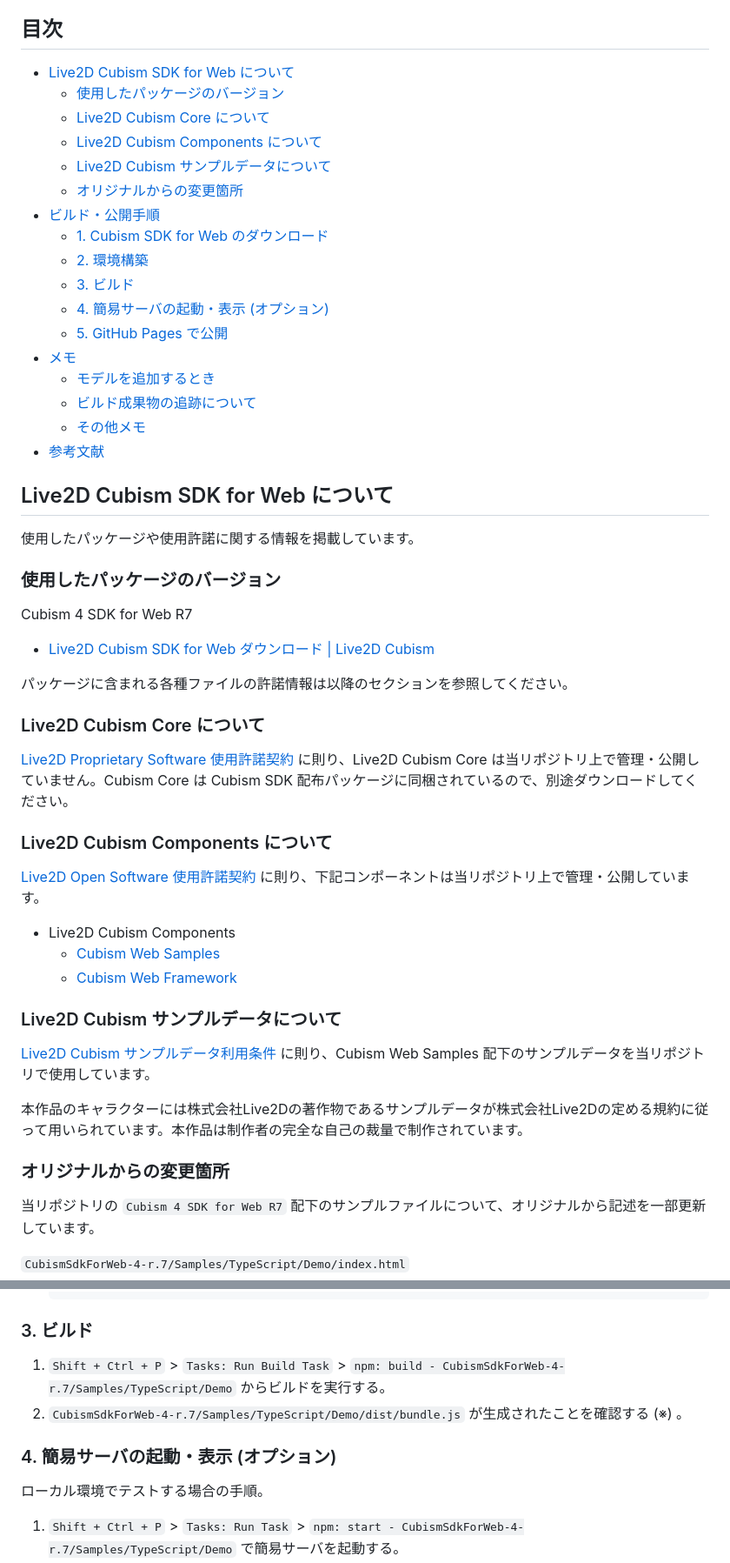
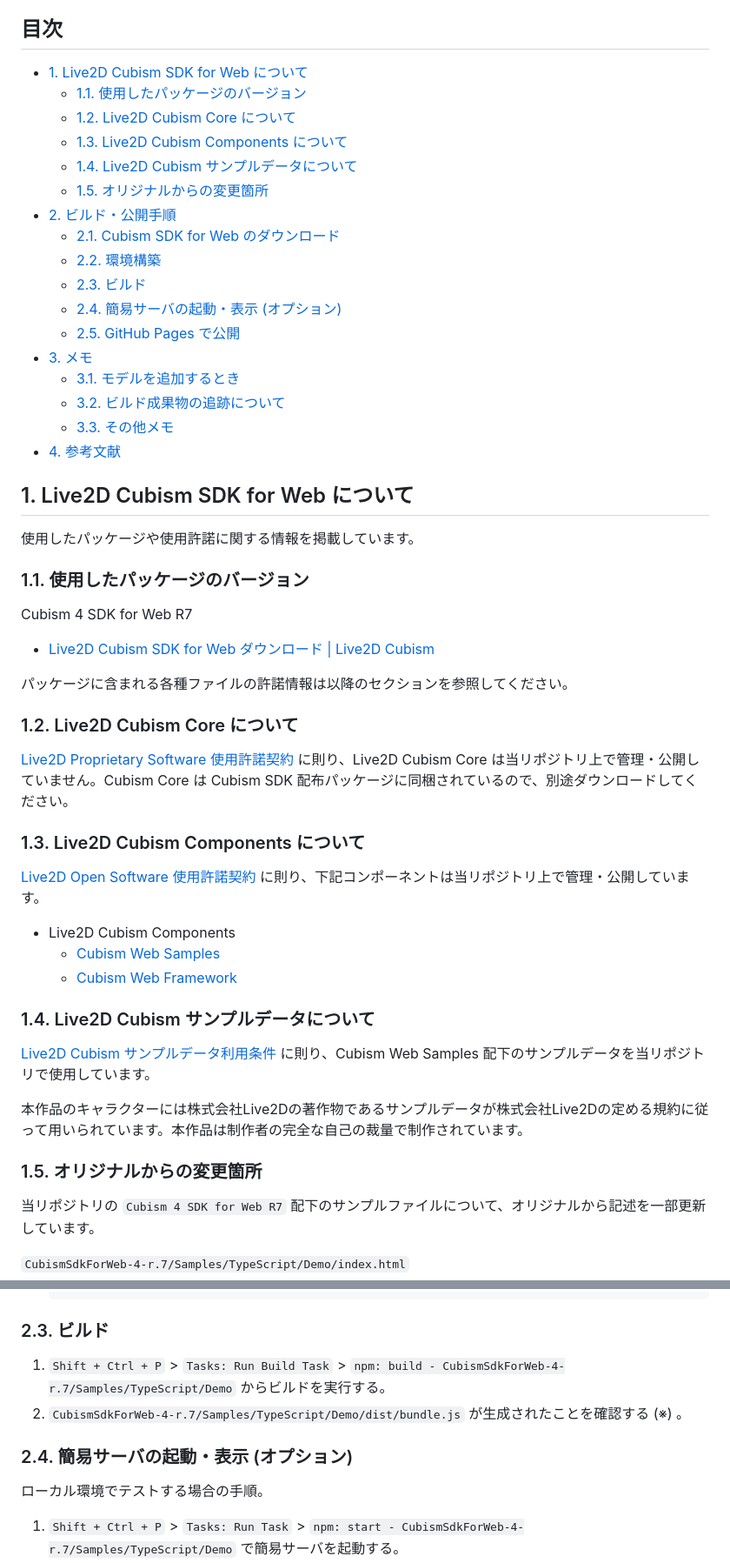
Before and after one commit to kenkenpa198/helloworld-live2d-cubism-sdk-for-web, a Markdown page: README.md, 2 parts joined by grey strips. Shown at 87% size. Drawn GitHub-style.

````diff
--- a/README.md
+++ b/README.md
@@ -12,29 +12,29 @@ GitHub Pages でのデプロイ結果はこちら。
 <!-- omit in toc -->
 ## 目次
 
-- [Live2D Cubism SDK for Web について](#live2d-cubism-sdk-for-web-について)
-    - [使用したパッケージのバージョン](#使用したパッケージのバージョン)
-    - [Live2D Cubism Core について](#live2d-cubism-core-について)
-    - [Live2D Cubism Components について](#live2d-cubism-components-について)
-    - [Live2D Cubism サンプルデータについて](#live2d-cubism-サンプルデータについて)
-    - [オリジナルからの変更箇所](#オリジナルからの変更箇所)
-- [ビルド・公開手順](#ビルド公開手順)
-    - [1. Cubism SDK for Web のダウンロード](#1-cubism-sdk-for-web-のダウンロード)
-    - [2. 環境構築](#2-環境構築)
-    - [3. ビルド](#3-ビルド)
-    - [4. 簡易サーバの起動・表示 (オプション)](#4-簡易サーバの起動表示-オプション)
-    - [5. GitHub Pages で公開](#5-github-pages-で公開)
-- [メモ](#メモ)
-    - [モデルを追加するとき](#モデルを追加するとき)
-    - [ビルド成果物の追跡について](#ビルド成果物の追跡について)
-    - [その他メモ](#その他メモ)
-- [参考文献](#参考文献)
+- [1. Live2D Cubism SDK for Web について](#1-live2d-cubism-sdk-for-web-について)
+    - [1.1. 使用したパッケージのバージョン](#11-使用したパッケージのバージョン)
+    - [1.2. Live2D Cubism Core について](#12-live2d-cubism-core-について)
+    - [1.3. Live2D Cubism Components について](#13-live2d-cubism-components-について)
+    - [1.4. Live2D Cubism サンプルデータについて](#14-live2d-cubism-サンプルデータについて)
+    - [1.5. オリジナルからの変更箇所](#15-オリジナルからの変更箇所)
+- [2. ビルド・公開手順](#2-ビルド公開手順)
+    - [2.1. Cubism SDK for Web のダウンロード](#21-cubism-sdk-for-web-のダウンロード)
+    - [2.2. 環境構築](#22-環境構築)
+    - [2.3. ビルド](#23-ビルド)
+    - [2.4. 簡易サーバの起動・表示 (オプション)](#24-簡易サーバの起動表示-オプション)
+    - [2.5. GitHub Pages で公開](#25-github-pages-で公開)
+- [3. メモ](#3-メモ)
+    - [3.1. モデルを追加するとき](#31-モデルを追加するとき)
+    - [3.2. ビルド成果物の追跡について](#32-ビルド成果物の追跡について)
+    - [3.3. その他メモ](#33-その他メモ)
+- [4. 参考文献](#4-参考文献)
 
-## Live2D Cubism SDK for Web について
+## 1. Live2D Cubism SDK for Web について
 
 使用したパッケージや使用許諾に関する情報を掲載しています。
 
-### 使用したパッケージのバージョン
+### 1.1. 使用したパッケージのバージョン
 
 Cubism 4 SDK for Web R7
 
@@ -42,11 +42,11 @@ Cubism 4 SDK for Web R7
 
 パッケージに含まれる各種ファイルの許諾情報は以降のセクションを参照してください。
 
-### Live2D Cubism Core について
+### 1.2. Live2D Cubism Core について
 
 [Live2D Proprietary Software 使用許諾契約](https://www.live2d.com/eula/live2d-proprietary-software-license-agreement_jp.html) に則り、Live2D Cubism Core は当リポジトリ上で管理・公開していません。Cubism Core は Cubism SDK 配布パッケージに同梱されているので、別途ダウンロードしてください。
 
-### Live2D Cubism Components について
+### 1.3. Live2D Cubism Components について
 
 [Live2D Open Software 使用許諾契約](https://www.live2d.com/eula/live2d-open-software-license-agreement_jp.html) に則り、下記コンポーネントは当リポジトリ上で管理・公開しています。
 
@@ -54,13 +54,13 @@ Cubism 4 SDK for Web R7
     - [Cubism Web Samples](https://github.com/Live2D/CubismWebSamples)
     - [Cubism Web Framework](https://github.com/Live2D/CubismWebFramework)
 
-### Live2D Cubism サンプルデータについて
+### 1.4. Live2D Cubism サンプルデータについて
 
 [Live2D Cubism サンプルデータ利用条件](https://www.live2d.com/eula/live2d-sample-model-terms_jp.html) に則り、Cubism Web Samples 配下のサンプルデータを当リポジトリで使用しています。
 
 本作品のキャラクターには株式会社Live2Dの著作物であるサンプルデータが株式会社Live2Dの定める規約に従って用いられています。本作品は制作者の完全な自己の裁量で制作されています。
 
-### オリジナルからの変更箇所
+### 1.5. オリジナルからの変更箇所
 
 当リポジトリの `Cubism 4 SDK for Web R7` 配下のサンプルファイルについて、オリジナルから記述を一部更新しています。
 
@@ -137,12 +137,12 @@ Live2D Cubism Core の再頒布・公開は、前述の規約により不可能
     └── typescript@5.0.4
     ```
 
-### 3. ビルド
+### 2.3. ビルド
 
 1. `Shift + Ctrl + P` > `Tasks: Run Build Task` > `npm: build - CubismSdkForWeb-4-r.7/Samples/TypeScript/Demo` からビルドを実行する。
 2. `CubismSdkForWeb-4-r.7/Samples/TypeScript/Demo/dist/bundle.js` が生成されたことを確認する (※) 。
 
-### 4. 簡易サーバの起動・表示 (オプション)
+### 2.4. 簡易サーバの起動・表示 (オプション)
 
 ローカル環境でテストする場合の手順。
 
````
Also changed, not shown: other parts of README.md (+9 -9 lines).
